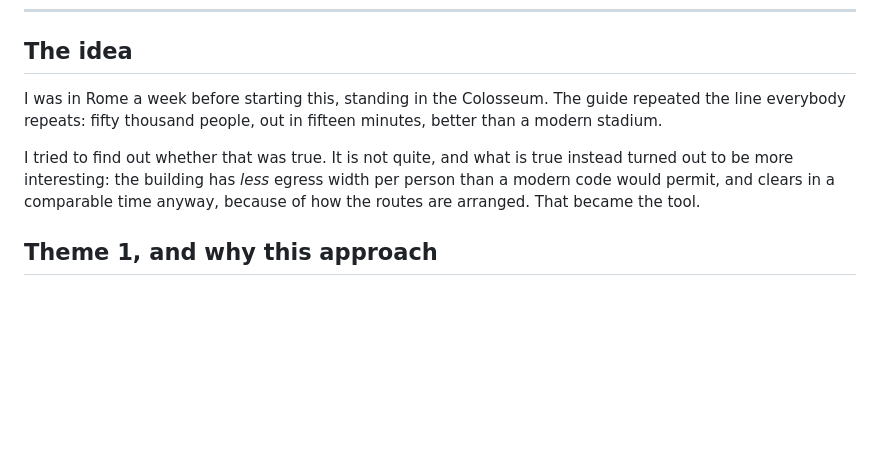
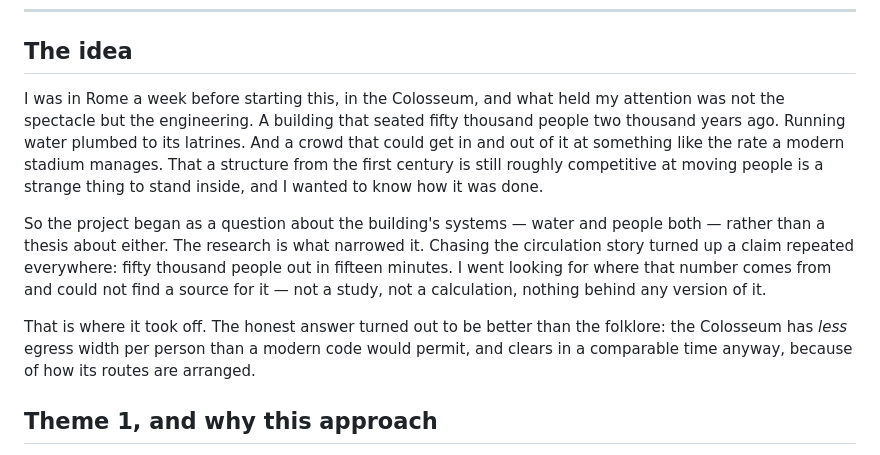
Before and after one commit to dtm988/colosseum_people_flow, a Markdown page: DESIGN.md, the part around the change. GitHub-like rendering; blank space fills up the shorter version.

Commit message:
Correct the origin story
I had written that a guide repeated the fifteen-minute claim in Rome. That did
not happen - it is my invention, in Dan's voice, in a document he signs.

What actually prompted this was the engineering: a building seating fifty
thousand people two thousand years ago, with running water plumbed to its
latrines, moving a crowd at something like the rate a modern stadium manages.
The project started as a question about the building's systems - water and
people both - and the research is what narrowed it. The fifteen-minute claim
turned up while chasing the circulation story, and the fact that it has no
source behind it is what the tool grew around.

That ordering also makes the water-or-people decision read as what it was: a
genuine fork, not a rhetorical device.

```diff
--- a/DESIGN.md
+++ b/DESIGN.md
@@ -6,9 +6,11 @@
 
 ## The idea
 
-I was in Rome a week before starting this, standing in the Colosseum. The guide repeated the line everybody repeats: fifty thousand people, out in fifteen minutes, better than a modern stadium.
+I was in Rome a week before starting this, in the Colosseum, and what held my attention was not the spectacle but the engineering. A building that seated fifty thousand people two thousand years ago. Running water plumbed to its latrines. And a crowd that could get in and out of it at something like the rate a modern stadium manages. That a structure from the first century is still roughly competitive at moving people is a strange thing to stand inside, and I wanted to know how it was done.
 
-I tried to find out whether that was true. It is not quite, and what is true instead turned out to be more interesting: the building has *less* egress width per person than a modern code would permit, and clears in a comparable time anyway, because of how the routes are arranged. That became the tool.
+So the project began as a question about the building's systems — water and people both — rather than a thesis about either. The research is what narrowed it. Chasing the circulation story turned up a claim repeated everywhere: fifty thousand people out in fifteen minutes. I went looking for where that number comes from and could not find a source for it — not a study, not a calculation, nothing behind any version of it.
+
+That is where it took off. The honest answer turned out to be better than the folklore: the Colosseum has *less* egress width per person than a modern code would permit, and clears in a comparable time anyway, because of how its routes are arranged.
 
 ## Theme 1, and why this approach
 
```
